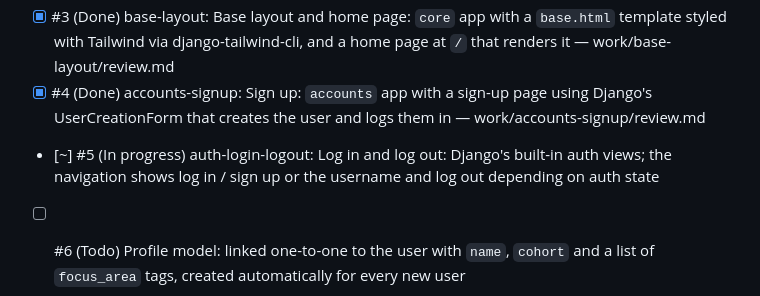
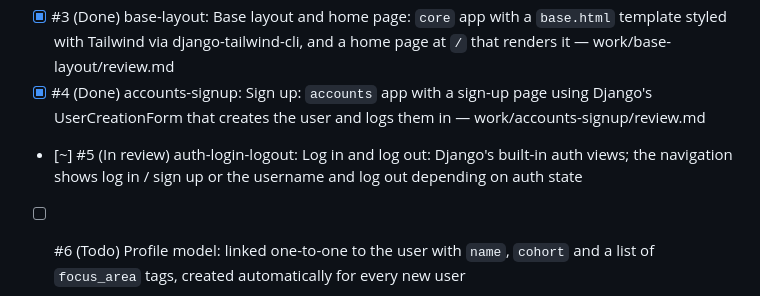
Before and after one commit to SimonNancekievill/learning-companion, a Markdown page: work/backlog.md, the part around the change. Drawn GitHub-style.

Commit message:
docs(auth-login-logout): implementation complete
Refs #5

Co-Authored-By: Claude Opus 5.5 <noreply@anthropic.com>

```diff
--- a/work/backlog.md
+++ b/work/backlog.md
@@ -9,7 +9,7 @@ number, status and ticket id are filled in by the pipeline — leave them alone.
 - [x] #2 (Done) ci-pipeline: CI pipeline: GitHub Actions workflow that installs requirements-dev.txt and runs `ruff check`, `ruff format --check` and the Django test suite on every push and on pull requests into develop and main — work/ci-pipeline/review.md
 - [x] #3 (Done) base-layout: Base layout and home page: `core` app with a `base.html` template styled with Tailwind via django-tailwind-cli, and a home page at `/` that renders it — work/base-layout/review.md
 - [x] #4 (Done) accounts-signup: Sign up: `accounts` app with a sign-up page using Django's UserCreationForm that creates the user and logs them in — work/accounts-signup/review.md
-- [~] #5 (In progress) auth-login-logout: Log in and log out: Django's built-in auth views; the navigation shows log in / sign up or the username and log out depending on auth state
+- [~] #5 (In review) auth-login-logout: Log in and log out: Django's built-in auth views; the navigation shows log in / sign up or the username and log out depending on auth state
 - [ ] #6 (Todo) Profile model: linked one-to-one to the user with `name`, `cohort` and a list of `focus_area` tags, created automatically for every new user
 - [ ] #7 (Todo) Profile page: view and edit your own profile, login required, never shows another user's data
 - [ ] #8 (Todo) Goal model: `goals` app with `title`, `description`, `status` (planned / in-progress / done), `created_at`, `updated_at`, owned by a user, with migration and admin registration
```
Also changed, not shown: work/auth-login-logout/ticket.md (+11 -11 lines).
